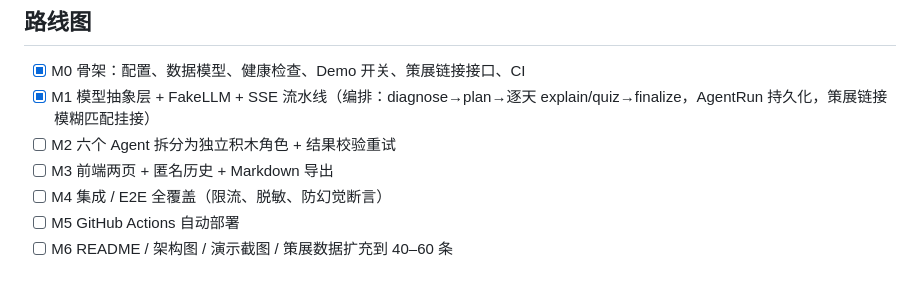
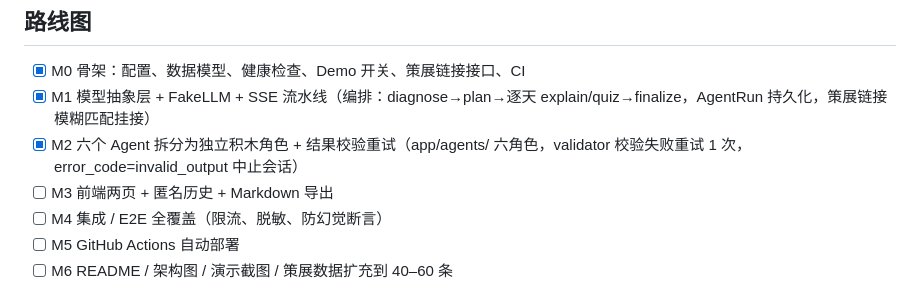
Before and after one commit to xiaxiami3738/chenyi, a Markdown page: README.md, the part around the change. GitHub-like rendering.

Commit message:
docs: 路线图勾选 M2 完成

```diff
--- a/README.md
+++ b/README.md
@@ -139,7 +139,7 @@ deploy/        Dockerfile / compose / nginx / 部署脚本
 
 - [x] M0 骨架：配置、数据模型、健康检查、Demo 开关、策展链接接口、CI
 - [x] M1 模型抽象层 + FakeLLM + SSE 流水线（编排：diagnose→plan→逐天 explain/quiz→finalize，AgentRun 持久化，策展链接模糊匹配挂接）
-- [ ] M2 六个 Agent 拆分为独立积木角色 + 结果校验重试
+- [x] M2 六个 Agent 拆分为独立积木角色 + 结果校验重试（app/agents/ 六角色，validator 校验失败重试 1 次，error_code=invalid_output 中止会话）
 - [ ] M3 前端两页 + 匿名历史 + Markdown 导出
 - [ ] M4 集成 / E2E 全覆盖（限流、脱敏、防幻觉断言）
 - [ ] M5 GitHub Actions 自动部署
```
